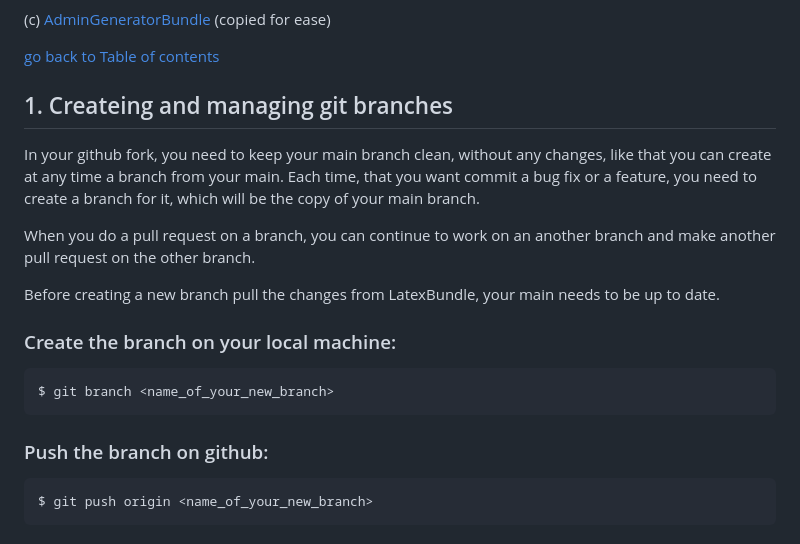
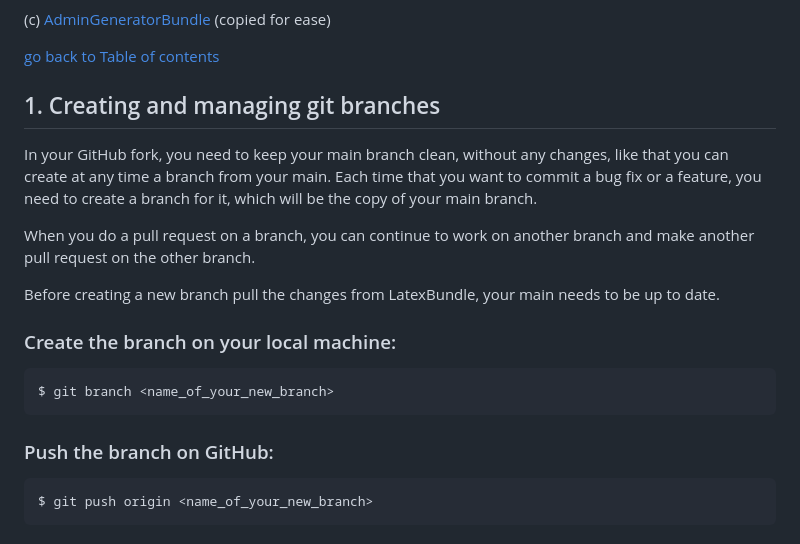
Before and after one commit to bobvandevijver/latex-bundle, a Markdown page: docs/support-and-contribution/contributing.md, the part around the change. Rendered like a GitHub page.

Commit message:
Resolve some typos

````diff
--- a/docs/support-and-contribution/contributing.md
+++ b/docs/support-and-contribution/contributing.md
@@ -6,14 +6,14 @@
 
 [back-to-index]: https://github.com/bobvandevijver/latex-bundle/blob/main/docs/documentation.md
 
-## 1. Createing and managing git branches
+## 1. Creating and managing git branches
 
-In your github fork, you need to keep your main branch clean, without any changes,
-like that you can create at any time a branch from your main. Each time, that you
-want commit a bug fix or a feature, you need to create a branch for it, which will
+In your GitHub fork, you need to keep your main branch clean, without any changes,
+like that you can create at any time a branch from your main. Each time that you
+want to commit a bug fix or a feature, you need to create a branch for it, which will
 be the copy of your main branch.
 
-When you do a pull request on a branch, you can continue to work on an another
+When you do a pull request on a branch, you can continue to work on another
 branch and make another pull request on the other branch.
 
 Before creating a new branch pull the changes from LatexBundle, your main
@@ -25,7 +25,7 @@ needs to be up to date.
 $ git branch <name_of_your_new_branch>
 ```
 
-### Push the branch on github:
+### Push the branch on GitHub:
 
 ```console
 $ git push origin <name_of_your_new_branch>
````
Also changed, not shown: docs/documentation.md (+2 -2 lines).
